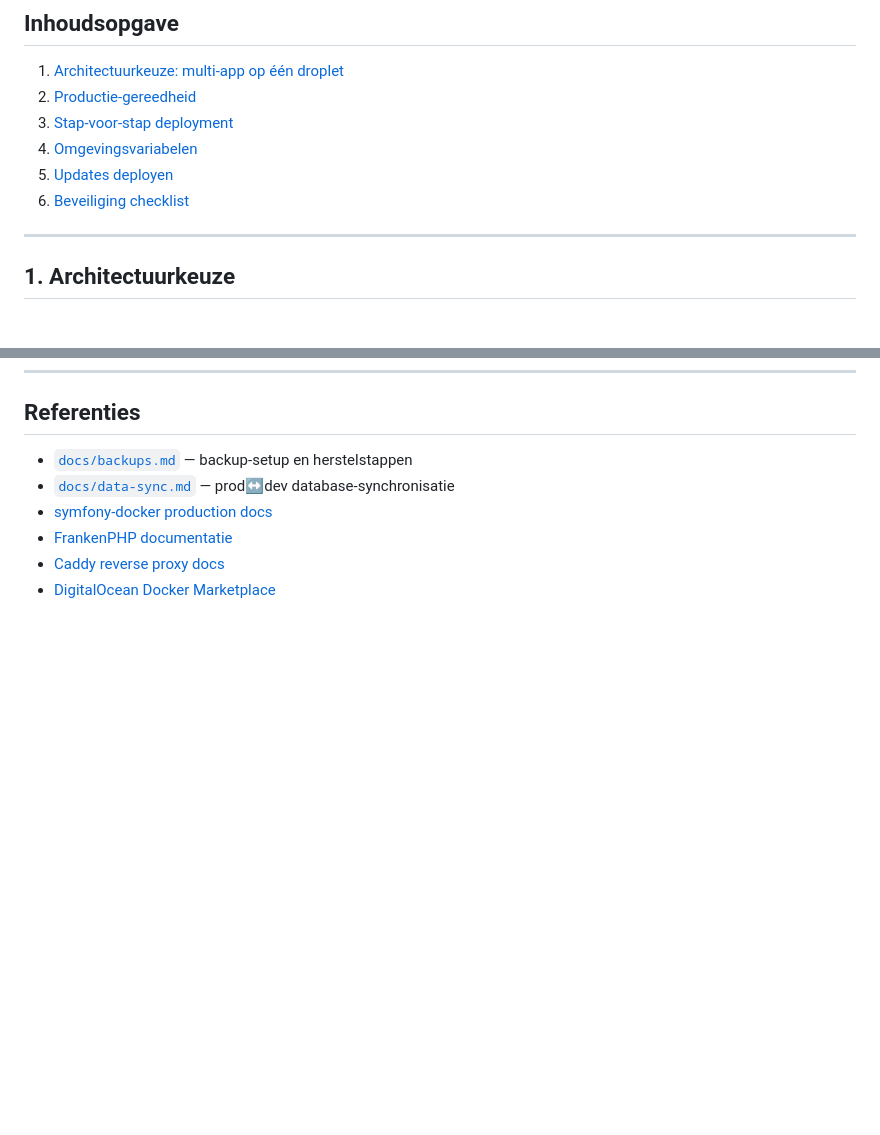
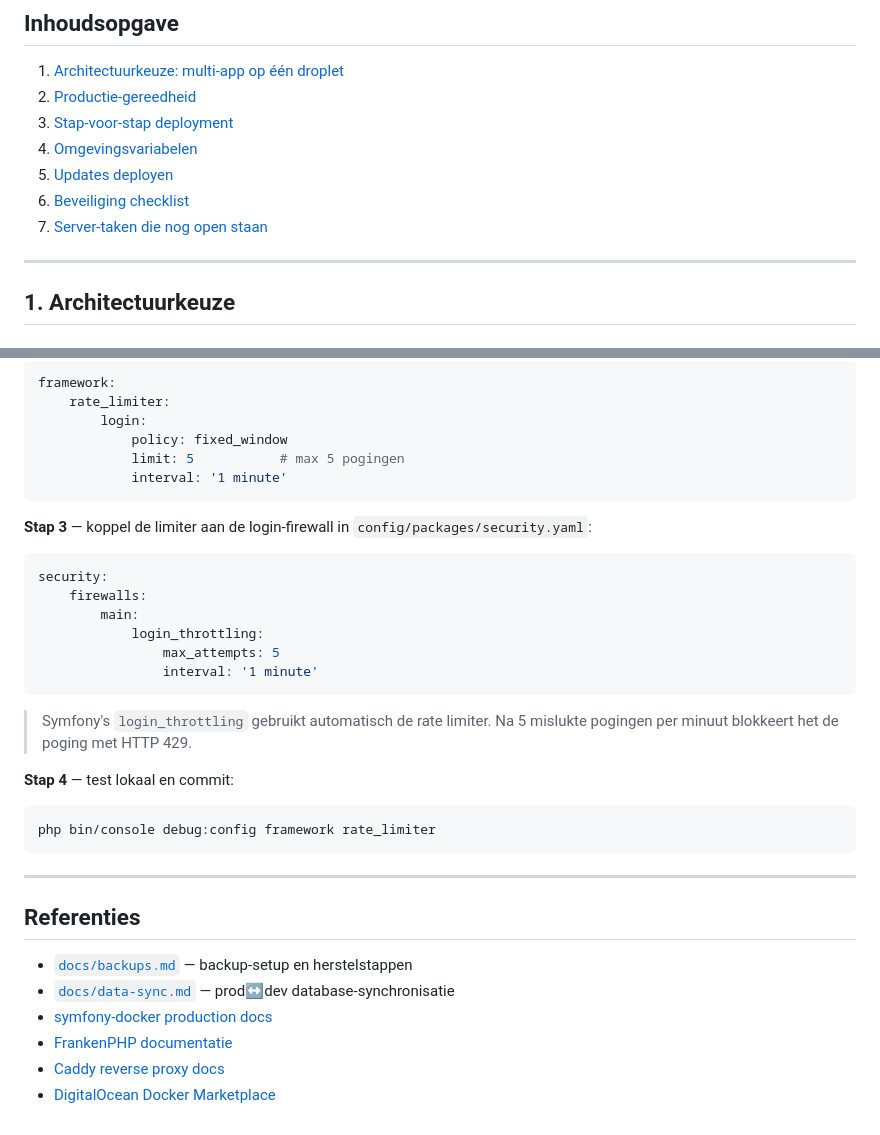
Before and after one commit to gerardzeeman/translators-tags, a Markdown page: docs/deployment.md, 2 parts joined by grey strips. Rendered like a GitHub page; blank space fills up the shorter version.

````diff
--- a/docs/deployment.md
+++ b/docs/deployment.md
@@ -13,6 +13,7 @@
 4. [Omgevingsvariabelen](#4-omgevingsvariabelen)
 5. [Updates deployen](#5-updates-deployen)
 6. [Beveiliging checklist](#6-beveiliging-checklist)
+7. [Server-taken die nog open staan](#7-server-taken-die-nog-open-staan)
 
 ---
 
@@ -314,3 +490,33 @@ Voeg de volgende secrets toe in de GitHub repository (Settings → Secrets → A
+```yaml
+framework:
+    rate_limiter:
+        login:
+            policy: fixed_window
+            limit: 5           # max 5 pogingen
+            interval: '1 minute'
+```
+
+**Stap 3** — koppel de limiter aan de login-firewall in `config/packages/security.yaml`:
+
+```yaml
+security:
+    firewalls:
+        main:
+            login_throttling:
+                max_attempts: 5
+                interval: '1 minute'
+```
+
+> Symfony's `login_throttling` gebruikt automatisch de rate limiter. Na 5 mislukte pogingen per minuut blokkeert het de poging met HTTP 429.
+
+**Stap 4** — test lokaal en commit:
+
+```bash
+php bin/console debug:config framework rate_limiter
+```
+
+---
+
 ## Referenties
 
 - [`docs/backups.md`](backups.md) — backup-setup en herstelstappen
````
Also changed, not shown: other parts of docs/deployment.md (+175 -0 lines).
